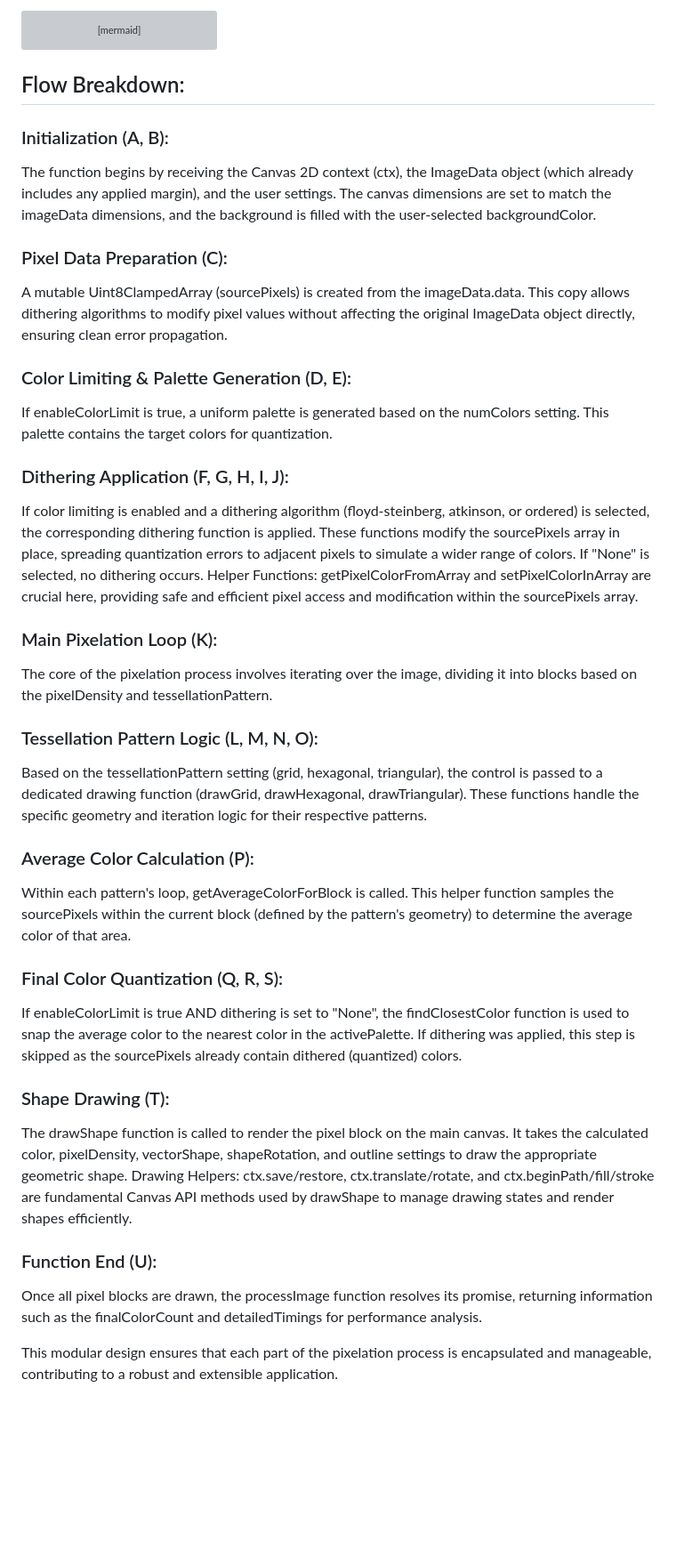
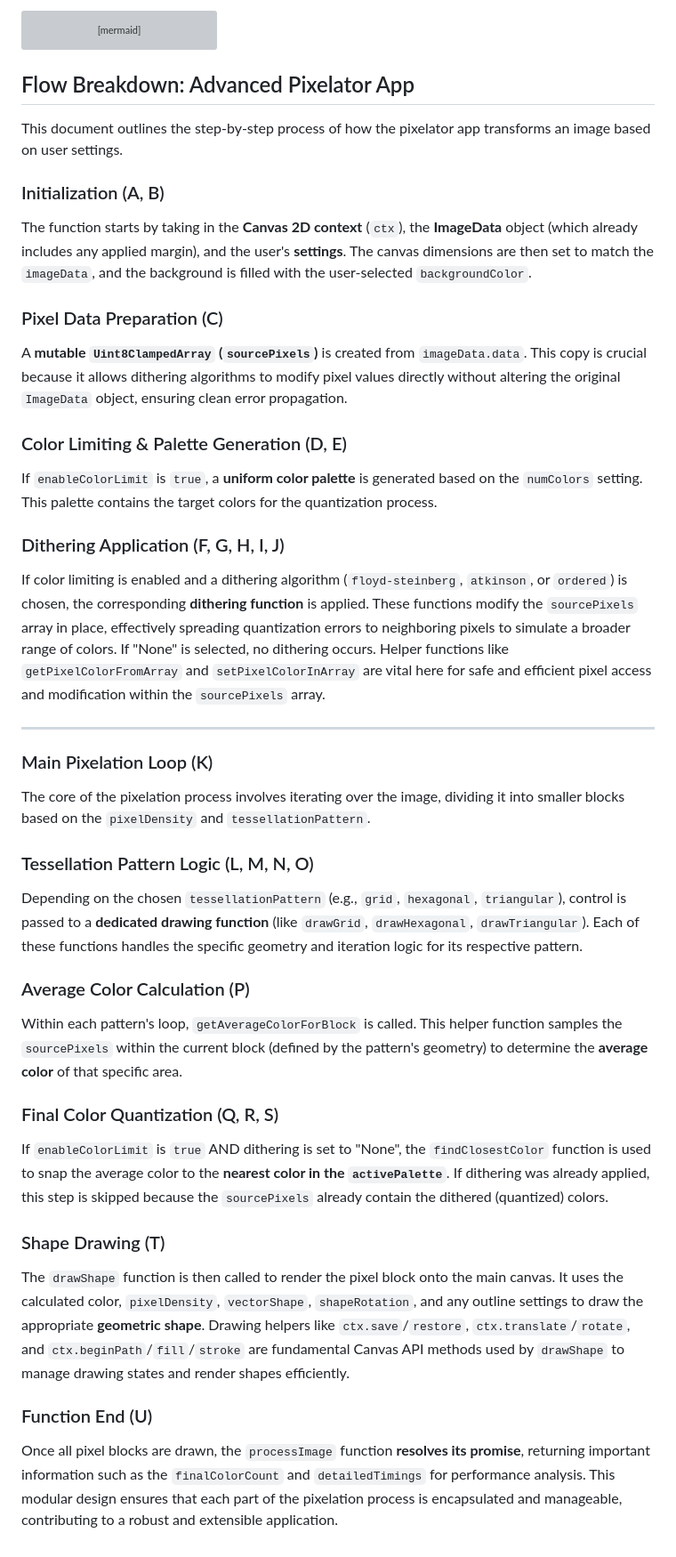
Before and after one commit to davidtiberias/pixelator-app, a Markdown page: documentation.md, the part around the change. Shown at 89% size. Drawn GitHub-style; blank space fills up the shorter version; grey boxes are pictures that could not be loaded.

````diff
--- a/documentation.md
+++ b/documentation.md
@@ -84,49 +84,48 @@ graph TD
 
 ```
 
-## Flow Breakdown:
+## Flow Breakdown: Advanced Pixelator App
 
-### Initialization (A, B):
+This document outlines the step-by-step process of how the pixelator app transforms an image based on user settings.
 
-The function begins by receiving the Canvas 2D context (ctx), the ImageData object (which already includes any applied margin), and the user settings.
-The canvas dimensions are set to match the imageData dimensions, and the background is filled with the user-selected backgroundColor.
+### Initialization (A, B)
 
-### Pixel Data Preparation (C):
+The function starts by taking in the **Canvas 2D context** (`ctx`), the **ImageData** object (which already includes any applied margin), and the user's **settings**. The canvas dimensions are then set to match the `imageData`, and the background is filled with the user-selected `backgroundColor`.
 
-A mutable Uint8ClampedArray (sourcePixels) is created from the imageData.data. This copy allows dithering algorithms to modify pixel values without affecting the original ImageData object directly, ensuring clean error propagation.
+### Pixel Data Preparation (C)
 
-### Color Limiting & Palette Generation (D, E):
+A **mutable `Uint8ClampedArray` (`sourcePixels`)** is created from `imageData.data`. This copy is crucial because it allows dithering algorithms to modify pixel values directly without altering the original `ImageData` object, ensuring clean error propagation.
 
-If enableColorLimit is true, a uniform palette is generated based on the numColors setting. This palette contains the target colors for quantization.
+### Color Limiting & Palette Generation (D, E)
 
-### Dithering Application (F, G, H, I, J):
+If `enableColorLimit` is `true`, a **uniform color palette** is generated based on the `numColors` setting. This palette contains the target colors for the quantization process.
 
-If color limiting is enabled and a dithering algorithm (floyd-steinberg, atkinson, or ordered) is selected, the corresponding dithering function is applied. These functions modify the sourcePixels array in place, spreading quantization errors to adjacent pixels to simulate a wider range of colors. If "None" is selected, no dithering occurs.
-Helper Functions: getPixelColorFromArray and setPixelColorInArray are crucial here, providing safe and efficient pixel access and modification within the sourcePixels array.
+### Dithering Application (F, G, H, I, J)
 
-### Main Pixelation Loop (K):
+If color limiting is enabled and a dithering algorithm (`floyd-steinberg`, `atkinson`, or `ordered`) is chosen, the corresponding **dithering function** is applied. These functions modify the `sourcePixels` array in place, effectively spreading quantization errors to neighboring pixels to simulate a broader range of colors. If "None" is selected, no dithering occurs. Helper functions like `getPixelColorFromArray` and `setPixelColorInArray` are vital here for safe and efficient pixel access and modification within the `sourcePixels` array.
 
-The core of the pixelation process involves iterating over the image, dividing it into blocks based on the pixelDensity and tessellationPattern.
+---
 
-### Tessellation Pattern Logic (L, M, N, O):
+### Main Pixelation Loop (K)
 
-Based on the tessellationPattern setting (grid, hexagonal, triangular), the control is passed to a dedicated drawing function (drawGrid, drawHexagonal, drawTriangular). These functions handle the specific geometry and iteration logic for their respective patterns.
+The core of the pixelation process involves iterating over the image, dividing it into smaller blocks based on the `pixelDensity` and `tessellationPattern`.
 
-### Average Color Calculation (P):
+### Tessellation Pattern Logic (L, M, N, O)
 
-Within each pattern's loop, getAverageColorForBlock is called. This helper function samples the sourcePixels within the current block (defined by the pattern's geometry) to determine the average color of that area.
+Depending on the chosen `tessellationPattern` (e.g., `grid`, `hexagonal`, `triangular`), control is passed to a **dedicated drawing function** (like `drawGrid`, `drawHexagonal`, `drawTriangular`). Each of these functions handles the specific geometry and iteration logic for its respective pattern.
 
-### Final Color Quantization (Q, R, S):
+### Average Color Calculation (P)
 
-If enableColorLimit is true AND dithering is set to "None", the findClosestColor function is used to snap the average color to the nearest color in the activePalette. If dithering was applied, this step is skipped as the sourcePixels already contain dithered (quantized) colors.
+Within each pattern's loop, `getAverageColorForBlock` is called. This helper function samples the `sourcePixels` within the current block (defined by the pattern's geometry) to determine the **average color** of that specific area.
 
-### Shape Drawing (T):
+### Final Color Quantization (Q, R, S)
 
-The drawShape function is called to render the pixel block on the main canvas. It takes the calculated color, pixelDensity, vectorShape, shapeRotation, and outline settings to draw the appropriate geometric shape.
-Drawing Helpers: ctx.save/restore, ctx.translate/rotate, and ctx.beginPath/fill/stroke are fundamental Canvas API methods used by drawShape to manage drawing states and render shapes efficiently.
+If `enableColorLimit` is `true` AND dithering is set to "None", the `findClosestColor` function is used to snap the average color to the **nearest color in the `activePalette`**. If dithering was already applied, this step is skipped because the `sourcePixels` already contain the dithered (quantized) colors.
 
-### Function End (U):
+### Shape Drawing (T)
 
-Once all pixel blocks are drawn, the processImage function resolves its promise, returning information such as the finalColorCount and detailedTimings for performance analysis.
+The `drawShape` function is then called to render the pixel block onto the main canvas. It uses the calculated color, `pixelDensity`, `vectorShape`, `shapeRotation`, and any outline settings to draw the appropriate **geometric shape**. Drawing helpers like `ctx.save`/`restore`, `ctx.translate`/`rotate`, and `ctx.beginPath`/`fill`/`stroke` are fundamental Canvas API methods used by `drawShape` to manage drawing states and render shapes efficiently.
 
-This modular design ensures that each part of the pixelation process is encapsulated and manageable, contributing to a robust and extensible application.
+### Function End (U)
+
+Once all pixel blocks are drawn, the `processImage` function **resolves its promise**, returning important information such as the `finalColorCount` and `detailedTimings` for performance analysis. This modular design ensures that each part of the pixelation process is encapsulated and manageable, contributing to a robust and extensible application.
````
